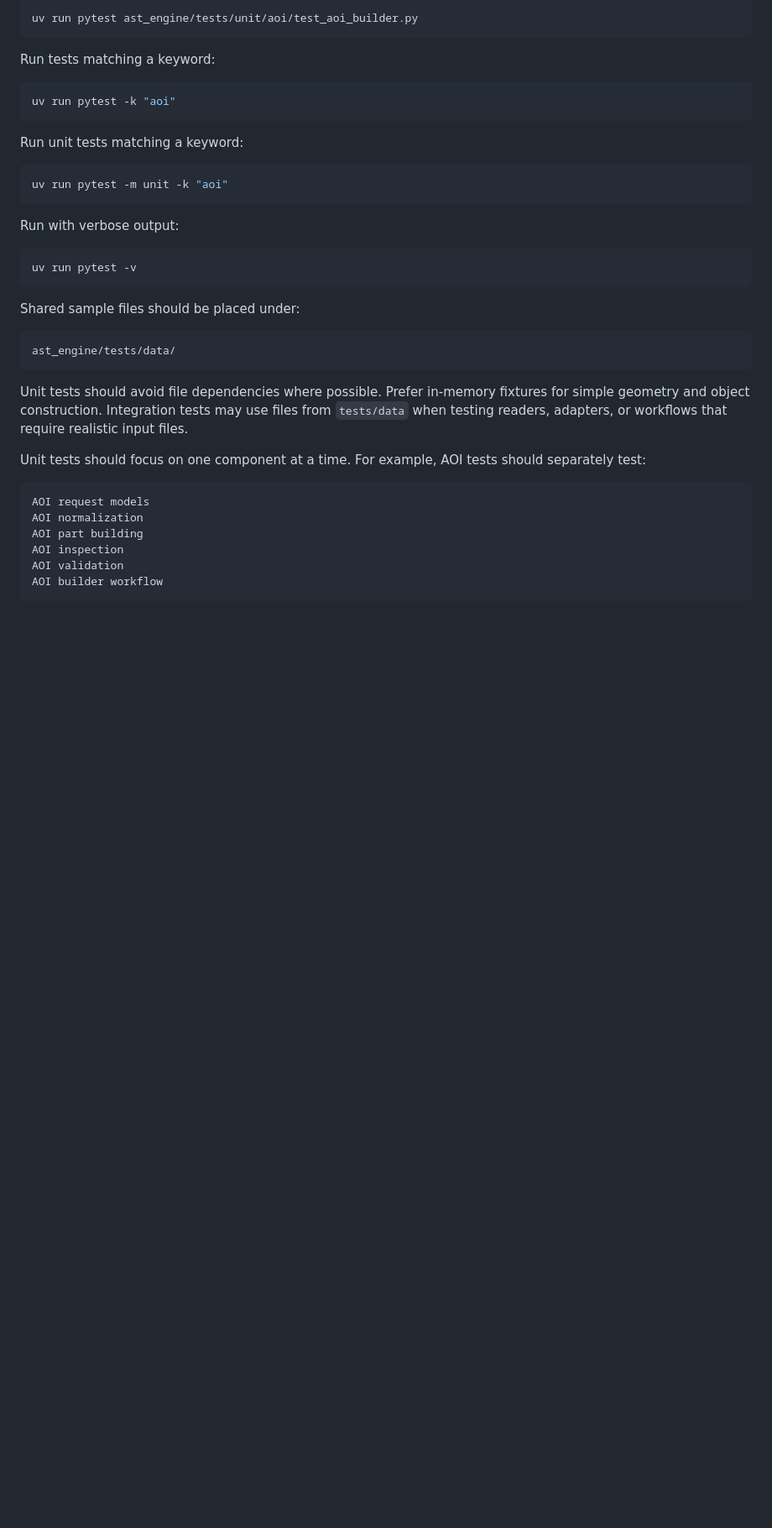
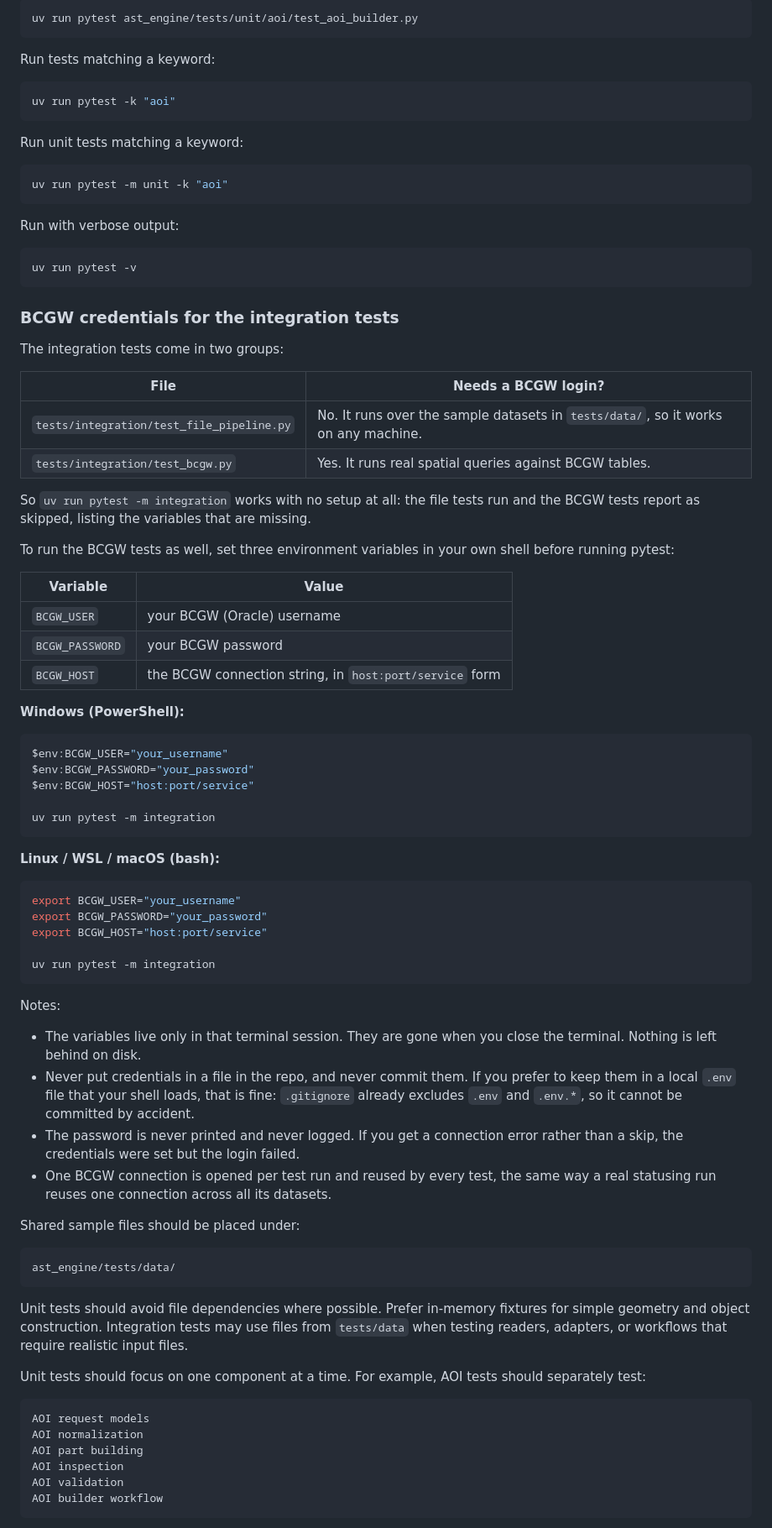
Before and after one commit to bcgov/automated-statusing-tool, a Markdown page: ast_engine/README.md, the part around one of its changes. Shown at 84% size. GitHub-like rendering; blank space fills up the shorter version.

Commit message:
update the Engine README with integration tests details

````diff
--- a/ast_engine/README.md
+++ b/ast_engine/README.md
@@ -877,6 +883,61 @@ Run with verbose output:
 ```bash
 uv run pytest -v
 ```
+
+### BCGW credentials for the integration tests
+
+The integration tests come in two groups:
+
+| File                              | Needs a BCGW login? |
+| --------------------------------- | ------------------- |
+| `tests/integration/test_file_pipeline.py` | No. It runs over the sample datasets in `tests/data/`, so it works on any machine. |
+| `tests/integration/test_bcgw.py`  | Yes. It runs real spatial queries against BCGW tables. |
+
+So `uv run pytest -m integration` works with no setup at all: the file tests
+run and the BCGW tests report as skipped, listing the variables that are
+missing.
+
+To run the BCGW tests as well, set three environment variables in your own
+shell before running pytest:
+
+| Variable        | Value                                                     |
+| --------------- | --------------------------------------------------------- |
+| `BCGW_USER`     | your BCGW (Oracle) username                                |
+| `BCGW_PASSWORD` | your BCGW password                                         |
+| `BCGW_HOST`     | the BCGW connection string, in `host:port/service` form     |
+
+
+**Windows (PowerShell):**
+
+```powershell
+$env:BCGW_USER="your_username"
+$env:BCGW_PASSWORD="your_password"
+$env:BCGW_HOST="host:port/service"
+
+uv run pytest -m integration
+```
+
+**Linux / WSL / macOS (bash):**
+
+```bash
+export BCGW_USER="your_username"
+export BCGW_PASSWORD="your_password"
+export BCGW_HOST="host:port/service"
+
+uv run pytest -m integration
+```
+
+Notes:
+
+* The variables live only in that terminal session. They are gone when you close the terminal. Nothing is left behind on disk.
+* Never put credentials in a file in the repo, and never commit them. If you
+  prefer to keep them in a local `.env` file that your shell loads, that is
+  fine: `.gitignore` already excludes `.env` and `.env.*`, so it cannot be
+  committed by accident.
+* The password is never printed and never logged. If you get a connection
+  error rather than a skip, the credentials were set but the login failed.
+* One BCGW connection is opened per test run and reused by every test, the
+  same way a real statusing run reuses one connection across all its datasets.
 
 Shared sample files should be placed under:
 
````
Also changed, not shown: other parts of ast_engine/README.md (+8 -2 lines).
